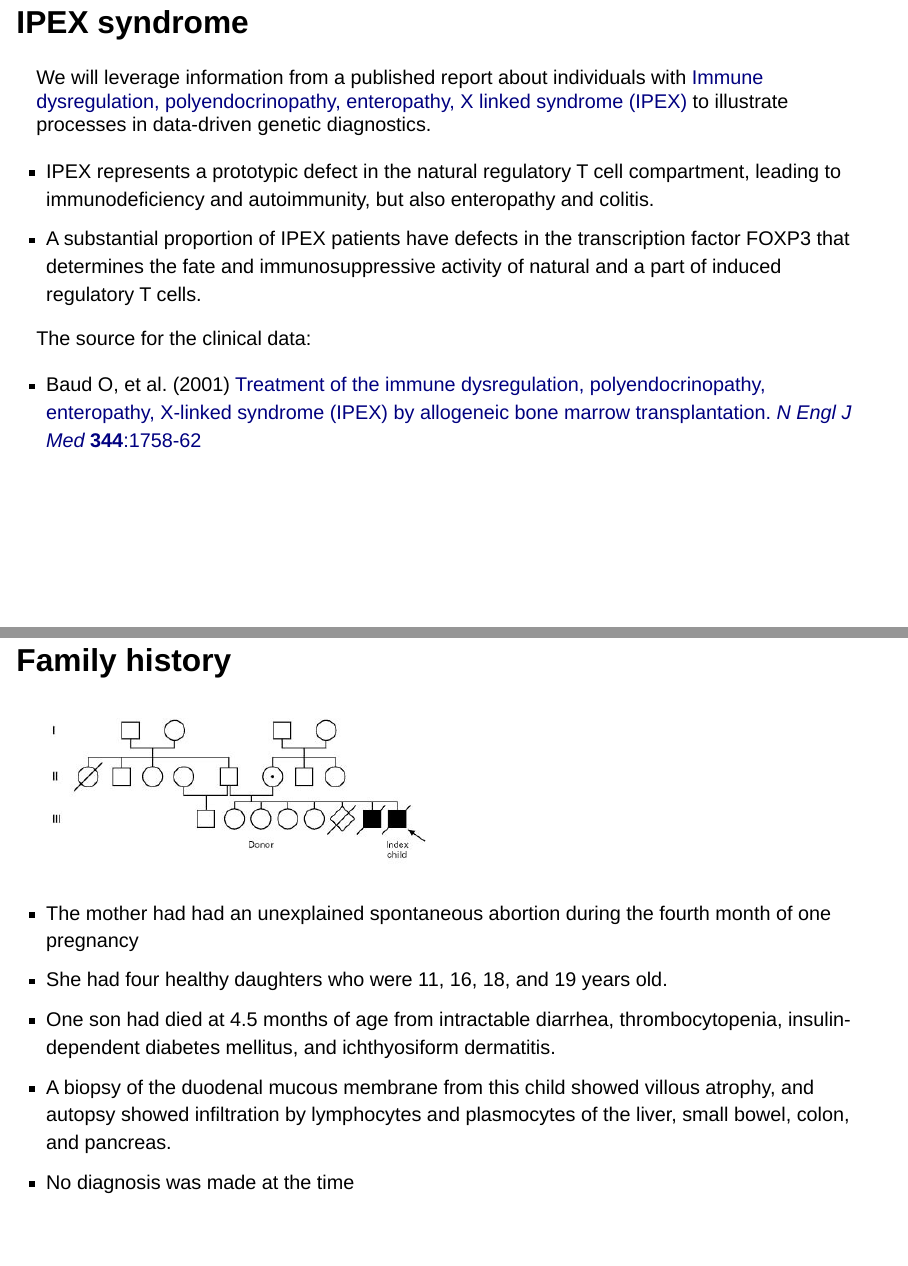
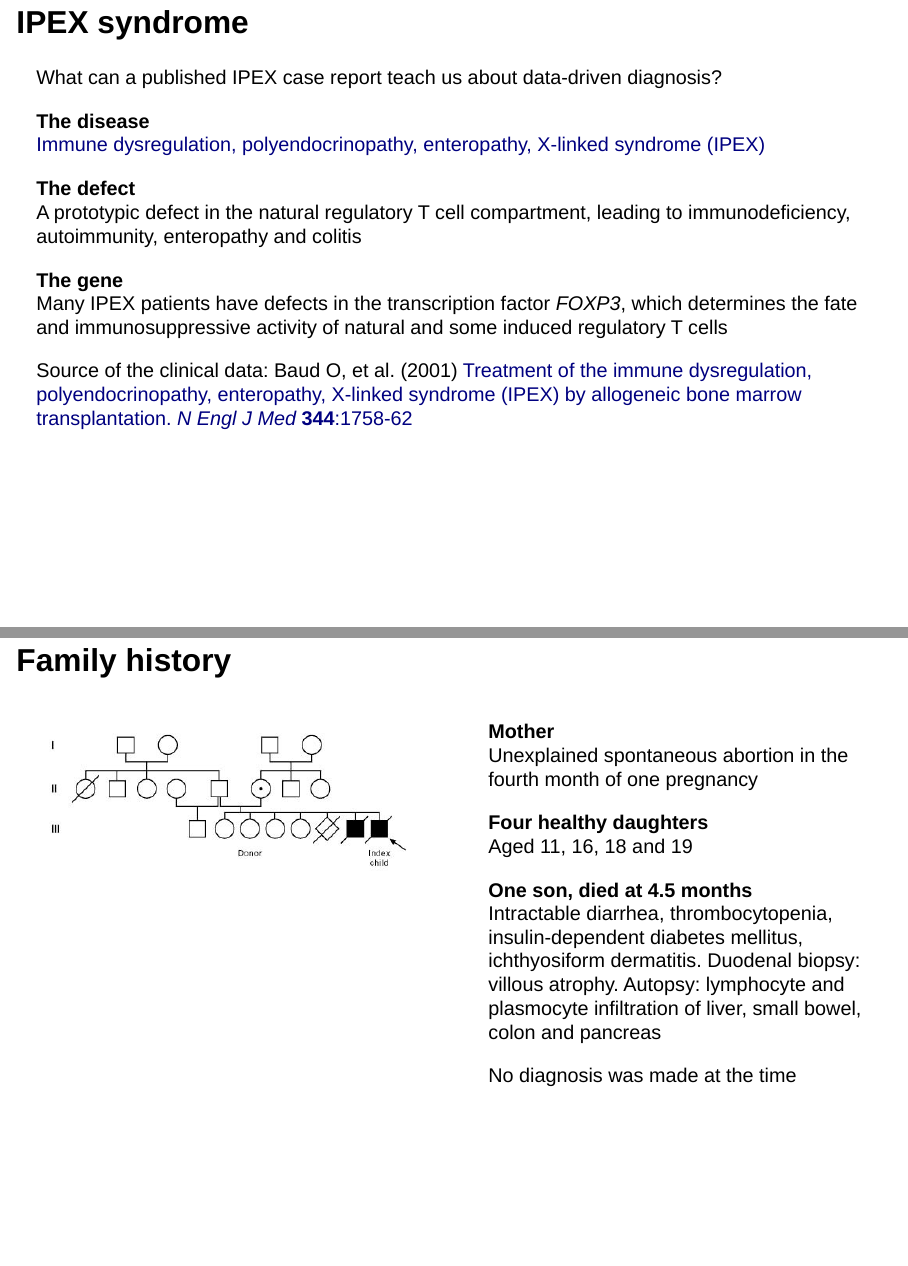
Before and after one commit to cns-iu/berlin-science-week, a Quarto document (slides/genetic-diagnostics.qmd): pages 3 and 4 of 11, joined at a grey line. Rendered offline with R 4.5, knitr and Pandoc in place of Quarto, with nearby package versions; drawn as Slidy slides in place of the format the file asks for.

Commit message:
Genetic dx final

```diff
--- a/slides/genetic-diagnostics.qmd
+++ b/slides/genetic-diagnostics.qmd
@@ -71,25 +71,62 @@ Wang Q, et al. (2022) [Deep phenotyping and whole-exome sequencing improved the
 
 ## IPEX syndrome
 
-We will leverage information from a published report about individuals with
-[Immune dysregulation, polyendocrinopathy, enteropathy, X linked syndrome (IPEX)](https://omim.org/entry/304790) to illustrate processes in data-driven genetic diagnostics.
+::: {.question}
+What can a published IPEX case report teach us about data-driven diagnosis?
+:::
 
-* IPEX represents a prototypic defect in the natural regulatory T cell compartment, leading to immunodeficiency and autoimmunity, but also enteropathy and colitis.
-* A substantial proportion of IPEX patients have defects in the transcription factor FOXP3 that determines the fate and immunosuppressive activity of natural and a part of induced regulatory T cells.
+::: {.step-card}
+**The disease**<br>
+[Immune dysregulation, polyendocrinopathy, enteropathy, X-linked syndrome (IPEX)](https://omim.org/entry/304790)
+:::
 
-The source for the clinical data:
+::: {.step-card .goal}
+**The defect**<br>
+A prototypic defect in the natural regulatory T cell compartment, leading to immunodeficiency, autoimmunity, enteropathy and colitis
+:::
 
-* Baud O, et al. (2001) [Treatment of the immune dysregulation, polyendocrinopathy, enteropathy, X-linked syndrome (IPEX) by allogeneic bone marrow transplantation. _N Engl J Med_ **344**:1758-62](https://pubmed.ncbi.nlm.nih.gov/11396442/)
+::: {.step-card}
+**The gene**<br>
+Many IPEX patients have defects in the transcription factor *FOXP3*, which determines the fate and immunosuppressive activity of natural and some induced regulatory T cells
+:::
+
+::: {.tiny-credit}
+Source of the clinical data: Baud O, et al. (2001) [Treatment of the immune dysregulation, polyendocrinopathy, enteropathy, X-linked syndrome (IPEX) by allogeneic bone marrow transplantation. _N Engl J Med_ **344**:1758-62](https://pubmed.ncbi.nlm.nih.gov/11396442/)
+:::
+
 
 ## Family history
 
+:::::: {.columns}
+
+::::: {.column width="50%"}
 ![](./img/ipex-ped.jpg){.shadow-img fig-align="center"}
+:::::
 
-- The mother  had had an unexplained spontaneous abortion during the fourth month of one pregnancy
-- She had four healthy daughters who were 11, 16, 18, and 19 years old.
-- One son had died at 4.5 months of age from intractable diarrhea, thrombocytopenia, insulin-dependent diabetes mellitus, and ichthyosiform dermatitis.
-- A biopsy of the duodenal mucous membrane from this child showed villous atrophy, and autopsy showed infiltration by lymphocytes and plasmocytes of the liver, small bowel, colon, and pancreas.
-- No diagnosis was made at the time
+::::: {.column width="50%"}
+
+::: {.step-card}
+**Mother**<br>
+Unexplained spontaneous abortion in the fourth month of one pregnancy
+:::
+
+::: {.step-card}
+**Four healthy daughters**<br>
+Aged 11, 16, 18 and 19
+:::
+
+::: {.step-card .warn}
+**One son, died at 4.5 months**<br>
+Intractable diarrhea, thrombocytopenia, insulin-dependent diabetes mellitus, ichthyosiform dermatitis. Duodenal biopsy: villous atrophy. Autopsy: lymphocyte and plasmocyte infiltration of liver, small bowel, colon and pancreas
+:::
+
+::: {.step-card .goal}
+No diagnosis was made at the time
+:::
+
+:::::
+
+::::::
 
 ## Coding data as HPO
 
```
Also changed, not shown: slides/genetic-diagnostics.qmd (10 more changed lines).
